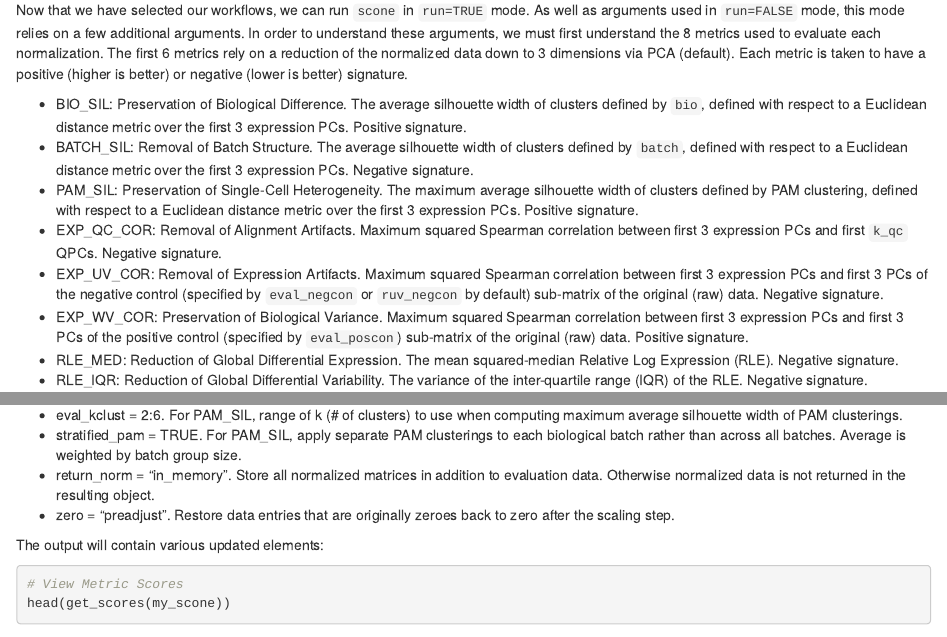
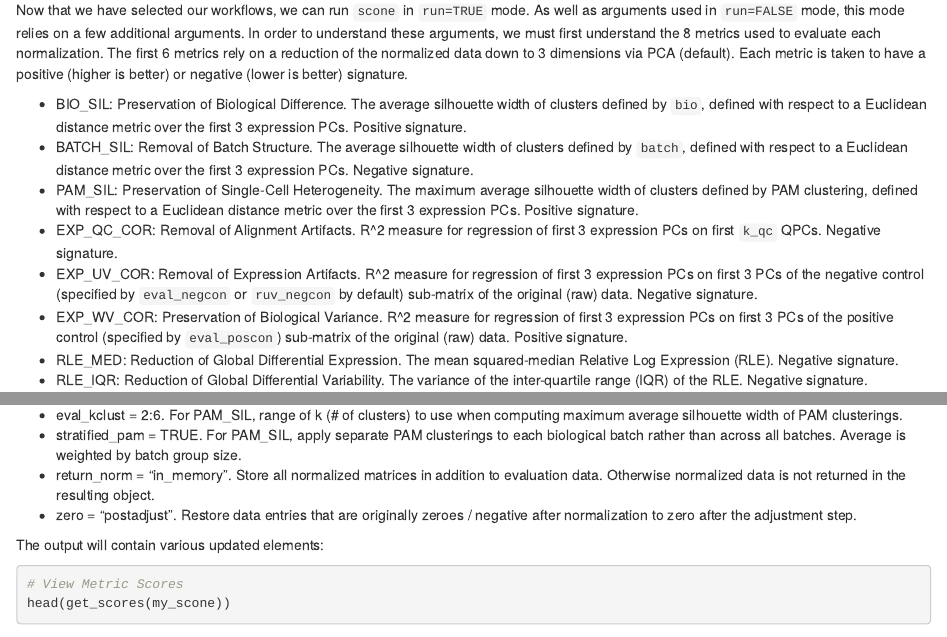
Before and after one commit to YosefLab/scone, an R Markdown document (vignettes/sconeTutorial.Rmd): the page in a window 1100 px wide, from 11120 px down, and a second part further down, joined at a grey line. Rendered offline with R 4.5, knitr and Pandoc, with nearby package versions; drawn as R Markdown's standard HTML page in place of the format the file asks for; some code elsewhere in the file could not run offline; common packages that the code uses without loading them are loaded.

Commit message:
Vignette update

```diff
--- a/vignettes/sconeTutorial.Rmd
+++ b/vignettes/sconeTutorial.Rmd
@@ -617,16 +617,16 @@ negative (lower is better) signature.
   expression PCs.
   Positive signature.
 * EXP_QC_COR: Removal of Alignment Artifacts.
-  Maximum squared Spearman correlation between first 3 expression PCs and
+  R^2 measure for regression of first 3 expression PCs on
   first `k_qc` QPCs.
   Negative signature.
 * EXP_UV_COR: Removal of Expression Artifacts.
-  Maximum squared Spearman correlation between first 3 expression PCs and
+  R^2 measure for regression of first 3 expression PCs on
   first 3 PCs of the negative control (specified by `eval_negcon` or
   `ruv_negcon` by default) sub-matrix of the original (raw) data.
   Negative signature.
 * EXP_WV_COR: Preservation of Biological Variance.
-  Maximum squared Spearman correlation between first 3 expression PCs and
+  R^2 measure for regression of first 3 expression PCs on
   first 3 PCs of the positive control (specified by `eval_poscon`)
   sub-matrix of the original (raw) data.
   Positive signature.
@@ -665,9 +665,9 @@ In the call above, we have set the following parameter arguments:
   Store all normalized matrices in addition to evaluation data.
   Otherwise normalized data is not returned in the resulting
   object.
-* zero = "preadjust".
-  Restore data entries that are originally zeroes back to zero
-  after the scaling step.
+* zero = "postadjust".
+  Restore data entries that are originally zeroes / negative after
+  normalization to zero after the adjustment step.
 
 The output will contain various updated elements:
 
```
Also changed, not shown: vignettes/sconeTutorial.Rmd (4 more changed lines).
